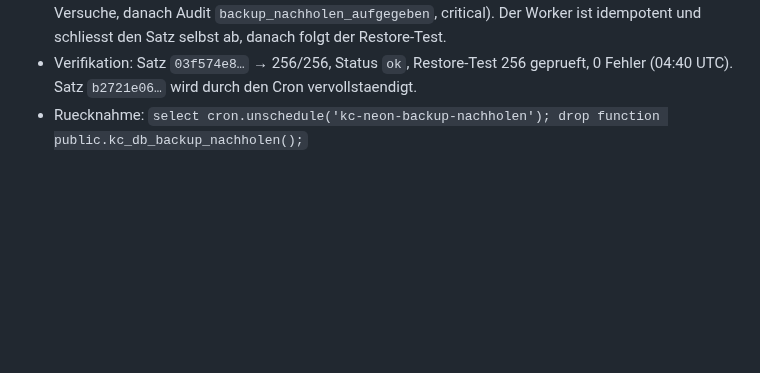
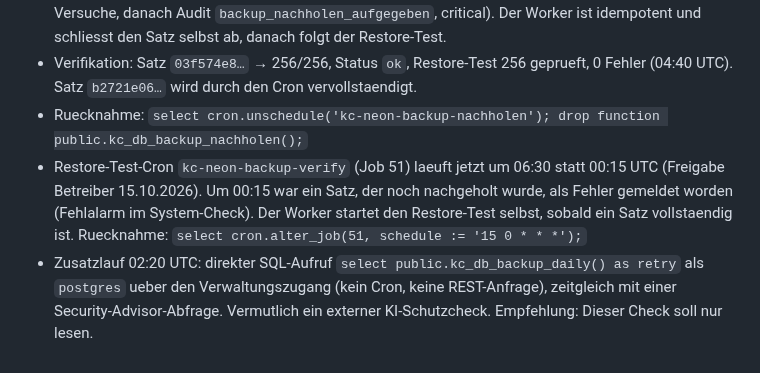
Before and after one commit to Sire65/KC-Infrastructure-Control-Center, a Markdown page: docs/AUDIT-2026-10-14-KC-DB-BACKUP-TIMEOUT.md, the part around the change. GitHub-like rendering; blank space fills up the shorter version.

Commit message:
Doku: Restore-Test-Cron auf 06:30 UTC, Herkunft Zusatzlauf
Co-Authored-By: Claude Opus 5.5 <noreply@anthropic.com>
Claude-Session: https://claude.ai/code/session_01M1yHgcKj7MMcksaBR6oenE

```diff
--- a/docs/AUDIT-2026-10-14-KC-DB-BACKUP-TIMEOUT.md
+++ b/docs/AUDIT-2026-10-14-KC-DB-BACKUP-TIMEOUT.md
@@ -48,3 +48,5 @@ Quelle: `Sire65/KC-Clubapp`, Edge Function `kc-club` (Deploy per Workflow „Ser
 - Korrektur: `public.kc_db_backup_nachholen()` (`database/sql/kc-db-backup-nachholen.sql`), Cron `kc-neon-backup-nachholen` alle 10 min von 00 bis 07 UTC. Fehlende Tabellen laufender Saetze (letzte 20 h) gehen in Paketen zu je 5 Tabellen an denselben Satz (max. 15 Tabellen je Lauf, max. 8 Versuche, danach Audit `backup_nachholen_aufgegeben`, critical). Der Worker ist idempotent und schliesst den Satz selbst ab, danach folgt der Restore-Test.
 - Verifikation: Satz `03f574e8…` → 256/256, Status `ok`, Restore-Test 256 geprueft, 0 Fehler (04:40 UTC). Satz `b2721e06…` wird durch den Cron vervollstaendigt.
 - Ruecknahme: `select cron.unschedule('kc-neon-backup-nachholen'); drop function public.kc_db_backup_nachholen();`
+- Restore-Test-Cron `kc-neon-backup-verify` (Job 51) laeuft jetzt um 06:30 statt 00:15 UTC (Freigabe Betreiber 15.10.2026). Um 00:15 war ein Satz, der noch nachgeholt wurde, als Fehler gemeldet worden (Fehlalarm im System-Check). Der Worker startet den Restore-Test selbst, sobald ein Satz vollstaendig ist. Ruecknahme: `select cron.alter_job(51, schedule := '15 0 * * *');`
+- Zusatzlauf 02:20 UTC: direkter SQL-Aufruf `select public.kc_db_backup_daily() as retry` als `postgres` ueber den Verwaltungszugang (kein Cron, keine REST-Anfrage), zeitgleich mit einer Security-Advisor-Abfrage. Vermutlich ein externer KI-Schutzcheck. Empfehlung: Dieser Check soll nur lesen.
```
